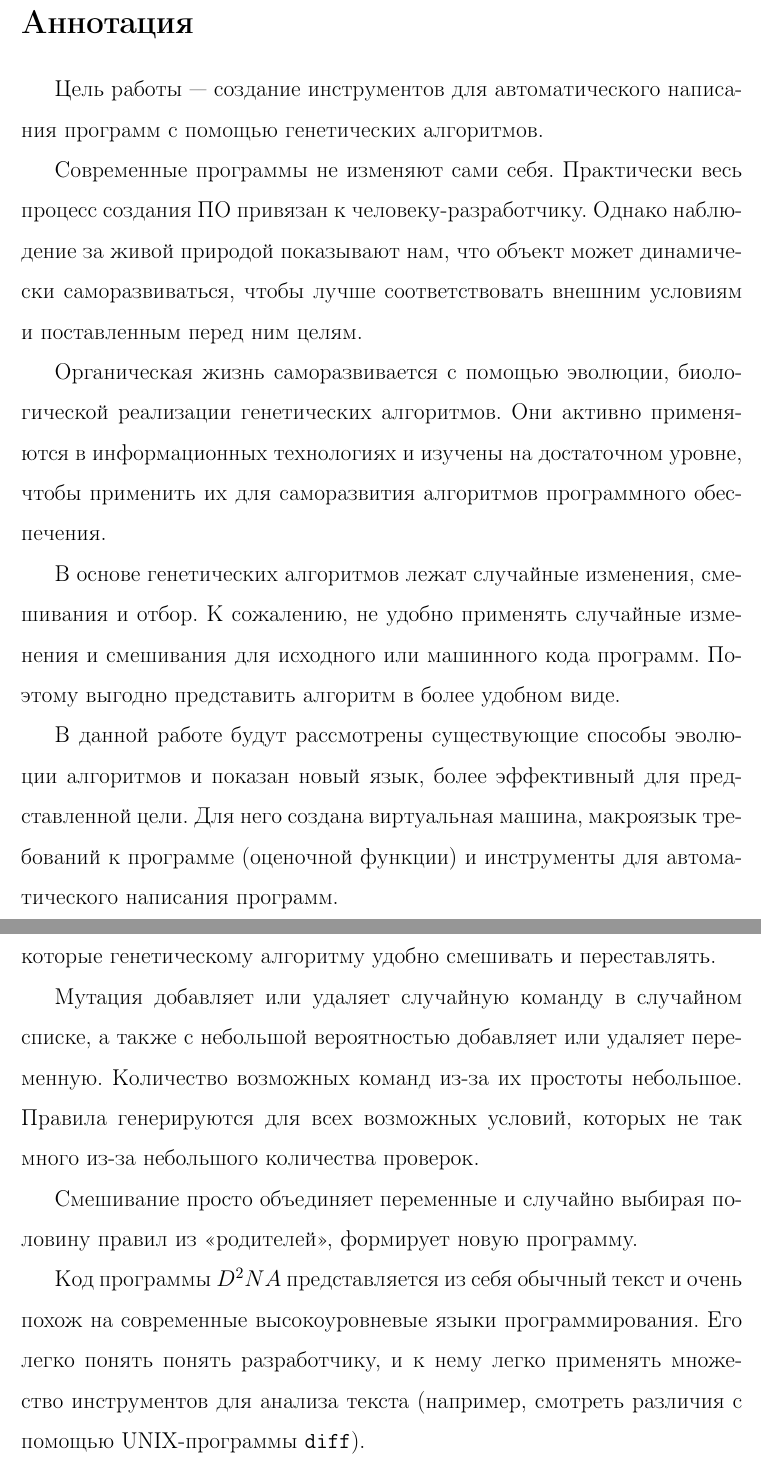
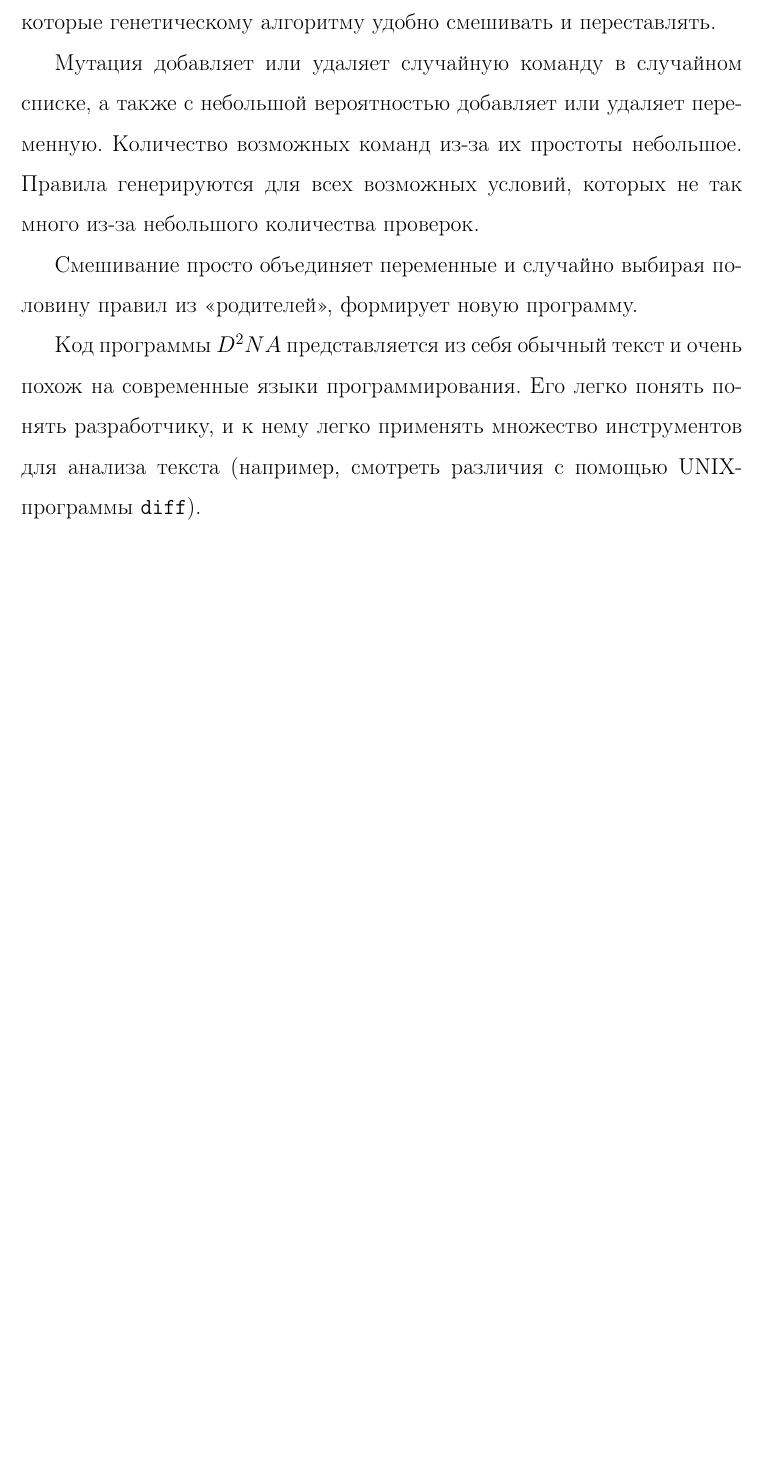
Before and after one commit to ai/d2na, a LaTeX document (Диплом.tex): two parts of pages 1 and 12 of 13 before the commit and part of page 11 of 12 after it, the two joined at a grey line, cut at the place of the change, the shorter picture padded with empty space. Compiled offline with pdfLaTeX.

Commit message:
Перенём Аннотацию в отдельный файл и поправил скрипт сборки

```diff
--- a/Отчёт.tex
+++ b/Диплом.tex
@@ -13,32 +13,6 @@
 
 \begin{document}
 
-\section*{Аннотация}
-
-Цель работы — создание инструментов для автоматического написания программ с
-помощью генетических алгоритмов.
-
-Современные программы не изменяют сами себя. Практически весь процесс создания
-ПО привязан к человеку-разработчику. Однако наблюдение за живой природой
-показывают нам, что объект может динамически саморазвиваться, чтобы лучше
-соответствовать внешним условиям и поставленным перед ним целям.
-
-Органическая жизнь саморазвивается с помощью эволюции, биологической реализации
-генетических алгоритмов. Они активно применяются в информационных технологиях и
-изучены на достаточном уровне, чтобы применить их для саморазвития алгоритмов
-программного обеспечения.
-
-В основе генетических алгоритмов лежат случайные изменения, смешивания и отбор.
-К сожалению, не удобно применять случайные изменения и смешивания для исходного
-или машинного кода программ. Поэтому выгодно представить алгоритм в более
-удобном виде.
-
-В данной работе будут рассмотрены существующие способы эволюции алгоритмов и
-показан новый язык, более эффективный для представленной цели. Для него создана
-виртуальная машина, макроязык требований к программе (оценочной функции) и
-инструменты для автоматического написания программ.
-
-\newpage
 \tableofcontents
 
 \newpage
@@ -279,9 +253,9 @@ end
 «родителей», формирует новую программу.
 
 Код программы $D^2NA$ представляется из себя обычный текст и очень похож на
-современные высокоуровневые языки программирования. Его легко понять понять
-разработчику, и к нему легко применять множество инструментов для анализа текста
-(например, смотреть различия с помощью UNIX-программы \texttt{diff}).
+современные языки программирования. Его легко понять понять разработчику,
+и к нему легко применять множество инструментов для анализа текста (например,
+смотреть различия с помощью UNIX-программы \texttt{diff}).
 
 \newpage
 \section{Список литературы}
```
Also changed, not shown: Аннотация.tex (added, +41 -0 lines), 2 other files.
